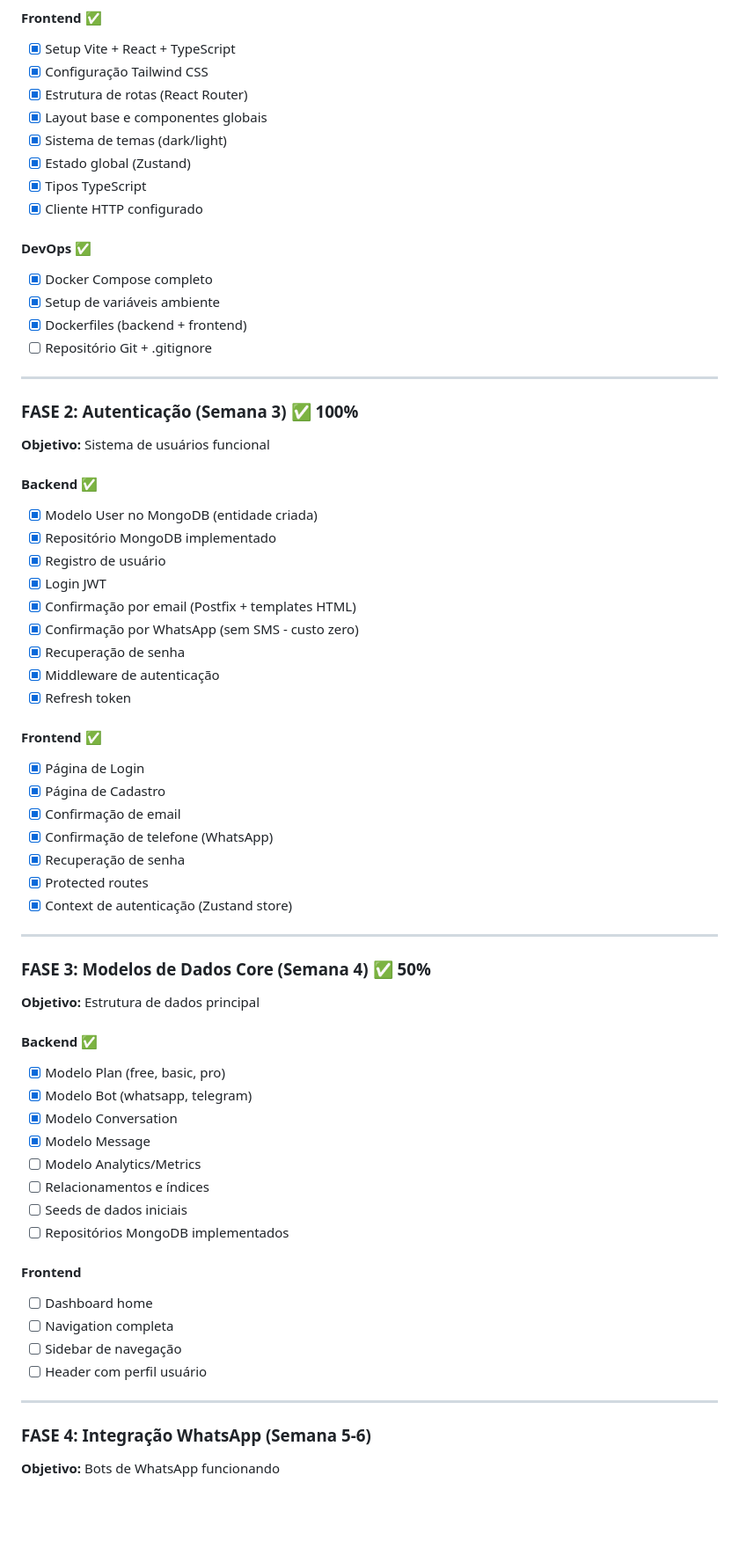
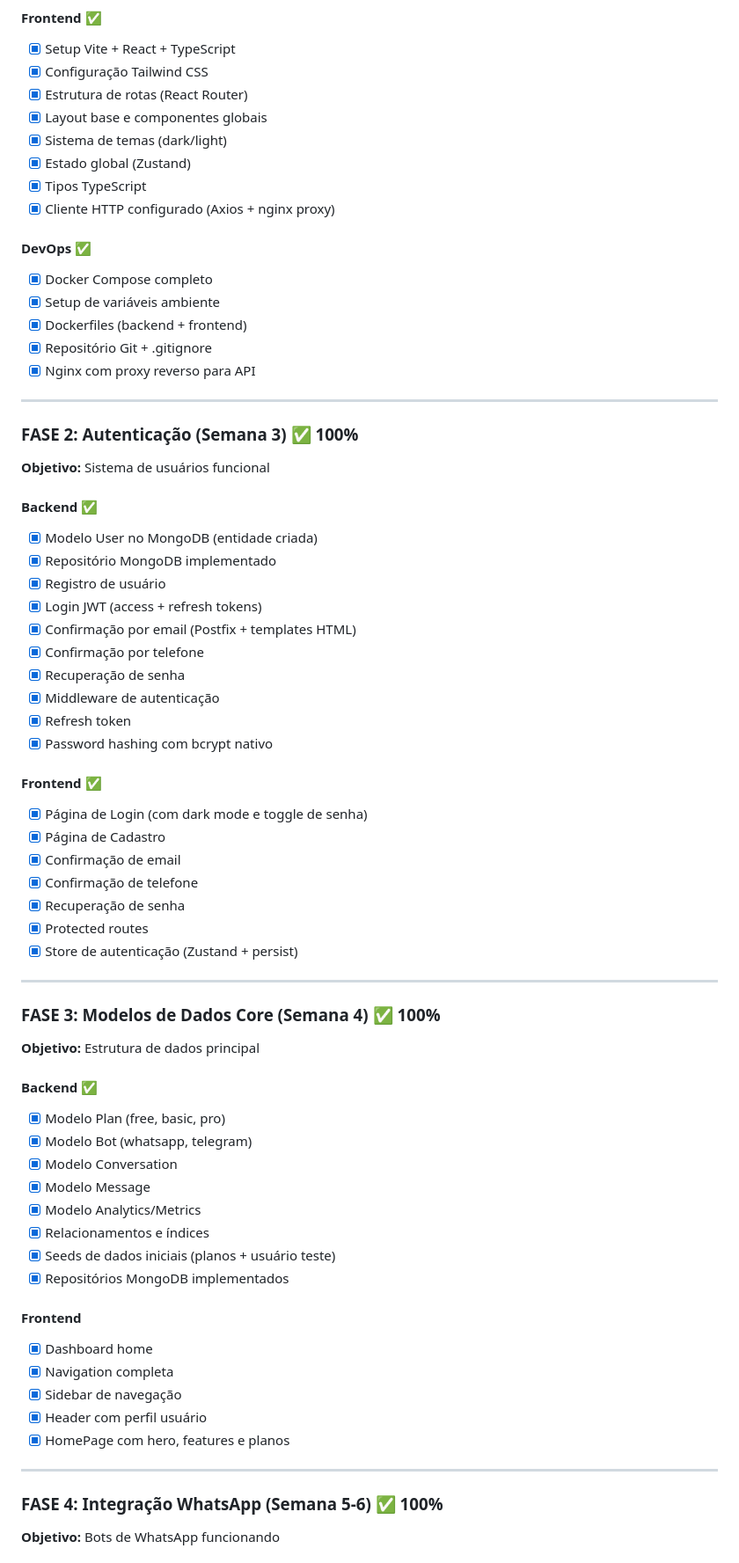
Before and after one commit to rodneysilva/autochat-pro, a Markdown page: plano/PLANO_PROJETO.md, the part around one of its changes. Shown at 88% size. GitHub-like rendering; blank space fills up the shorter version.

```diff
--- a/plano/PLANO_PROJETO.md
+++ b/plano/PLANO_PROJETO.md
@@ -71,13 +71,14 @@ Funcionalidades essenciais para o lançamento:
 - [x] Sistema de temas (dark/light)
 - [x] Estado global (Zustand)
 - [x] Tipos TypeScript
-- [x] Cliente HTTP configurado
+- [x] Cliente HTTP configurado (Axios + nginx proxy)
 
 #### DevOps ✅
 - [x] Docker Compose completo
 - [x] Setup de variáveis ambiente
 - [x] Dockerfiles (backend + frontend)
-- [ ] Repositório Git + .gitignore
+- [x] Repositório Git + .gitignore
+- [x] Nginx com proxy reverso para API
 
 ---
 
@@ -88,25 +89,26 @@ Funcionalidades essenciais para o lançamento:
 - [x] Modelo User no MongoDB (entidade criada)
 - [x] Repositório MongoDB implementado
 - [x] Registro de usuário
-- [x] Login JWT
+- [x] Login JWT (access + refresh tokens)
 - [x] Confirmação por email (Postfix + templates HTML)
-- [x] Confirmação por WhatsApp (sem SMS - custo zero)
+- [x] Confirmação por telefone
 - [x] Recuperação de senha
 - [x] Middleware de autenticação
 - [x] Refresh token
+- [x] Password hashing com bcrypt nativo
 
 #### Frontend ✅
-- [x] Página de Login
+- [x] Página de Login (com dark mode e toggle de senha)
 - [x] Página de Cadastro
 - [x] Confirmação de email
-- [x] Confirmação de telefone (WhatsApp)
+- [x] Confirmação de telefone
 - [x] Recuperação de senha
 - [x] Protected routes
-- [x] Context de autenticação (Zustand store)
+- [x] Store de autenticação (Zustand + persist)
 
 ---
 
-### FASE 3: Modelos de Dados Core (Semana 4) ✅ 50%
+### FASE 3: Modelos de Dados Core (Semana 4) ✅ 100%
 **Objetivo:** Estrutura de dados principal
 
 #### Backend ✅
@@ -114,19 +116,20 @@ Funcionalidades essenciais para o lançamento:
 - [x] Modelo Bot (whatsapp, telegram)
 - [x] Modelo Conversation
 - [x] Modelo Message
-- [ ] Modelo Analytics/Metrics
-- [ ] Relacionamentos e índices
-- [ ] Seeds de dados iniciais
-- [ ] Repositórios MongoDB implementados
+- [x] Modelo Analytics/Metrics
+- [x] Relacionamentos e índices
+- [x] Seeds de dados iniciais (planos + usuário teste)
+- [x] Repositórios MongoDB implementados
 
 #### Frontend
-- [ ] Dashboard home
-- [ ] Navigation completa
-- [ ] Sidebar de navegação
-- [ ] Header com perfil usuário
+- [x] Dashboard home
+- [x] Navigation completa
+- [x] Sidebar de navegação
+- [x] Header com perfil usuário
+- [x] HomePage com hero, features e planos
 
 ---
 
-### FASE 4: Integração WhatsApp (Semana 5-6)
+### FASE 4: Integração WhatsApp (Semana 5-6) ✅ 100%
 **Objetivo:** Bots de WhatsApp funcionando
 
```
Also changed, not shown: other parts of plano/PLANO_PROJETO.md (+56 -158 lines).
